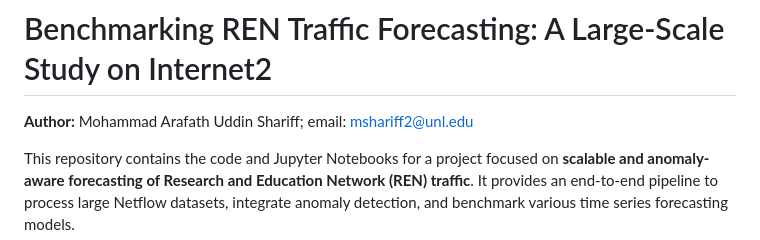
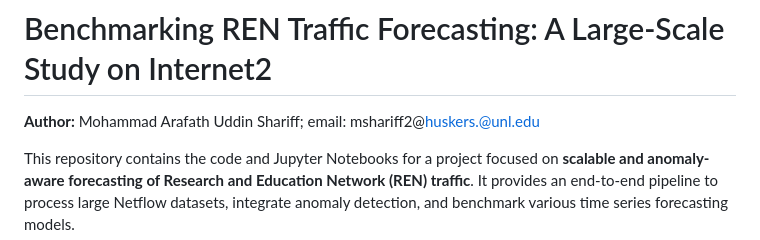
Before and after one commit to mhnarfth/Benchmarking-REN-Forecasting-A-Large-Scale-Study-of-Transformers-and-Anomaly-Awareness-on-Internet2, a Markdown page: README.md, the part around the change. Rendered like a GitHub page.

```diff
--- a/README.md
+++ b/README.md
@@ -1,6 +1,6 @@
 # Benchmarking REN Traffic Forecasting: A Large-Scale Study on Internet2
 
-**Author:** Mohammad Arafath Uddin Shariff; email: mshariff2@unl.edu
+**Author:** Mohammad Arafath Uddin Shariff; email: mshariff2@huskers.@unl.edu
 
 This repository contains the code and Jupyter Notebooks for a project focused on **scalable and anomaly-aware forecasting of Research and Education Network (REN) traffic**. It provides an end-to-end pipeline to process large Netflow datasets, integrate anomaly detection, and benchmark various time series forecasting models.
 
```
